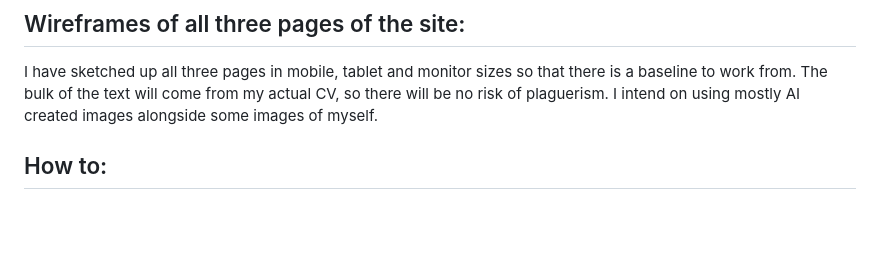
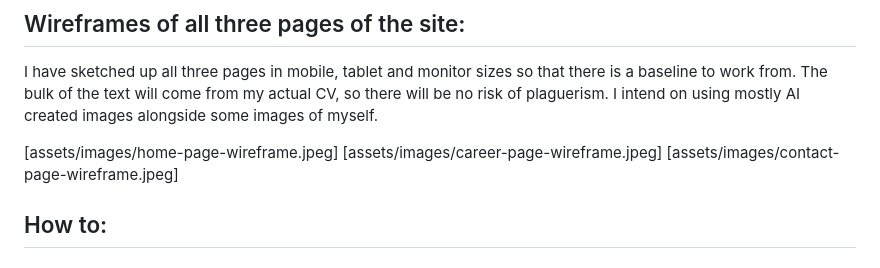
Before and after one commit to 14sammie41/samantha-spencer, a Markdown page: README.md, the part around the change. Rendered like a GitHub page; blank space fills up the shorter version.

Commit message:
<Added an link to GitHub in footer and corrected the broken links. Also added wireframes to README>

```diff
--- a/README.md
+++ b/README.md
@@ -11,6 +11,10 @@ I would like for all of these pages to link into one another as seamlessly as po
 ## Wireframes of all three pages of the site:
 
 I have sketched up all three pages in mobile, tablet and monitor sizes so that there is a baseline to work from. The bulk of the text will come from my actual CV, so there will be no risk of plaguerism. I intend on using mostly AI created images alongside some images of myself.
+
+[assets/images/home-page-wireframe.jpeg]
+[assets/images/career-page-wireframe.jpeg]
+[assets/images/contact-page-wireframe.jpeg]
 
 ## How to:
 
```
Also changed, not shown: assets/images/career-page-wireframe.png (added), assets/images/contact-page-wireframe.png (added), assets/images/home-page-wireframe.png (added), 1 other file.
